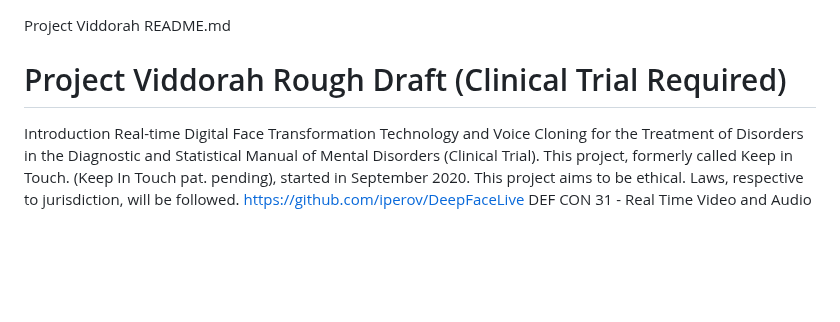
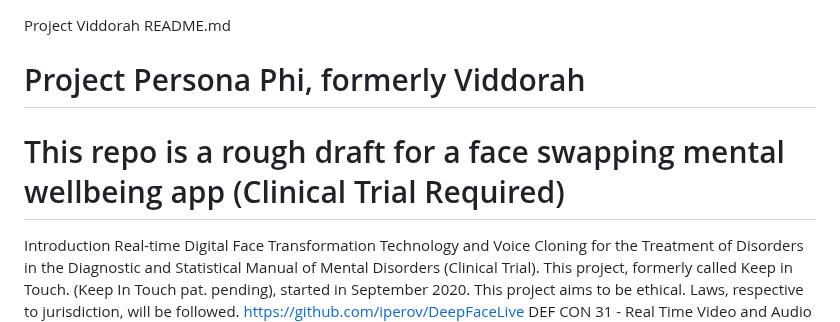
Before and after one commit to michaelleonarderickson/Persona, a Markdown page: README.md, the part around the change. Drawn GitHub-style; blank space fills up the shorter version.

```diff
--- a/README.md
+++ b/README.md
@@ -1,6 +1,7 @@
 Project Viddorah README.md
 
-# Project Viddorah Rough Draft (Clinical Trial Required)
+# Project Persona Phi, formerly Viddorah
+# This repo is a rough draft for a face swapping mental wellbeing app (Clinical Trial Required)
 
 Introduction
 Real-time Digital Face Transformation Technology and Voice Cloning for the Treatment of Disorders in the Diagnostic and Statistical Manual of Mental Disorders (Clinical Trial).
```
